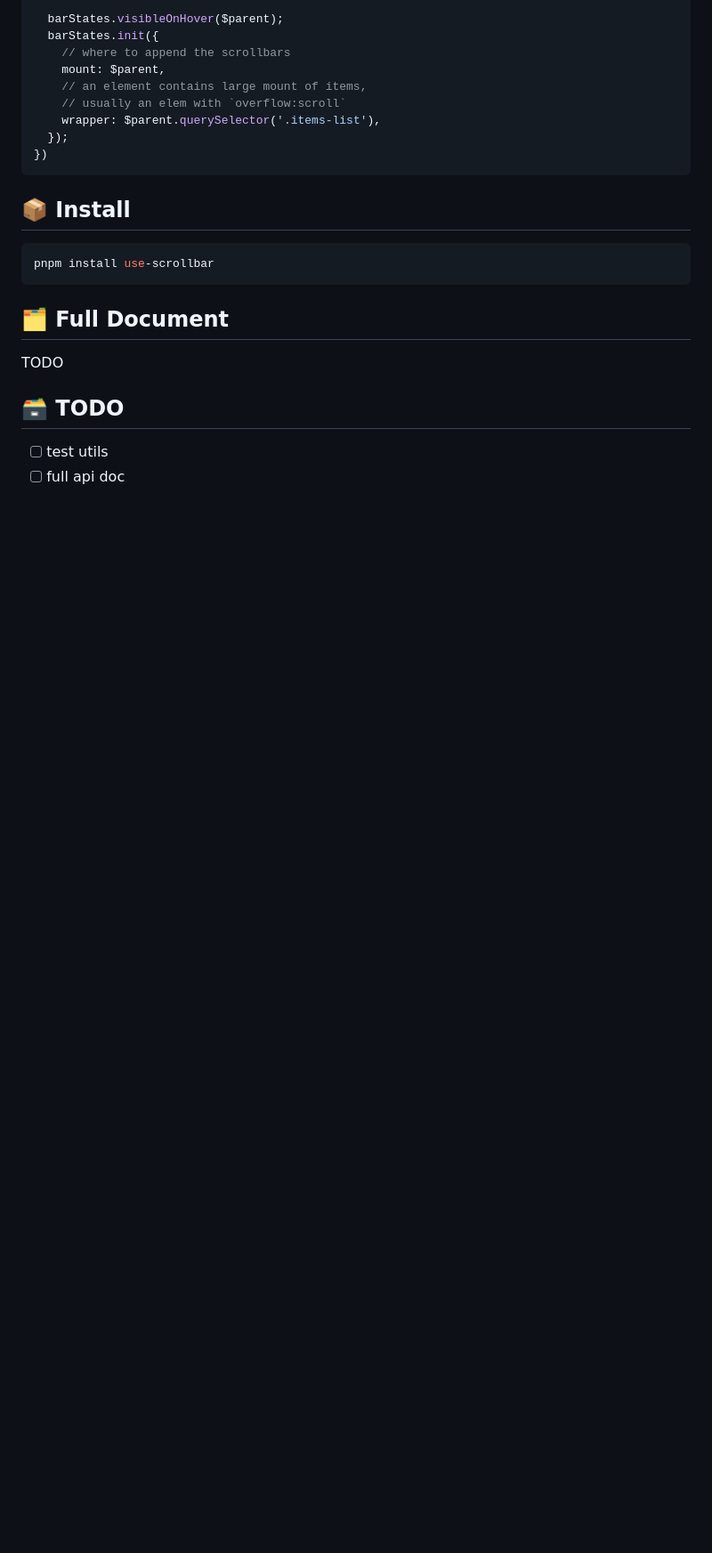
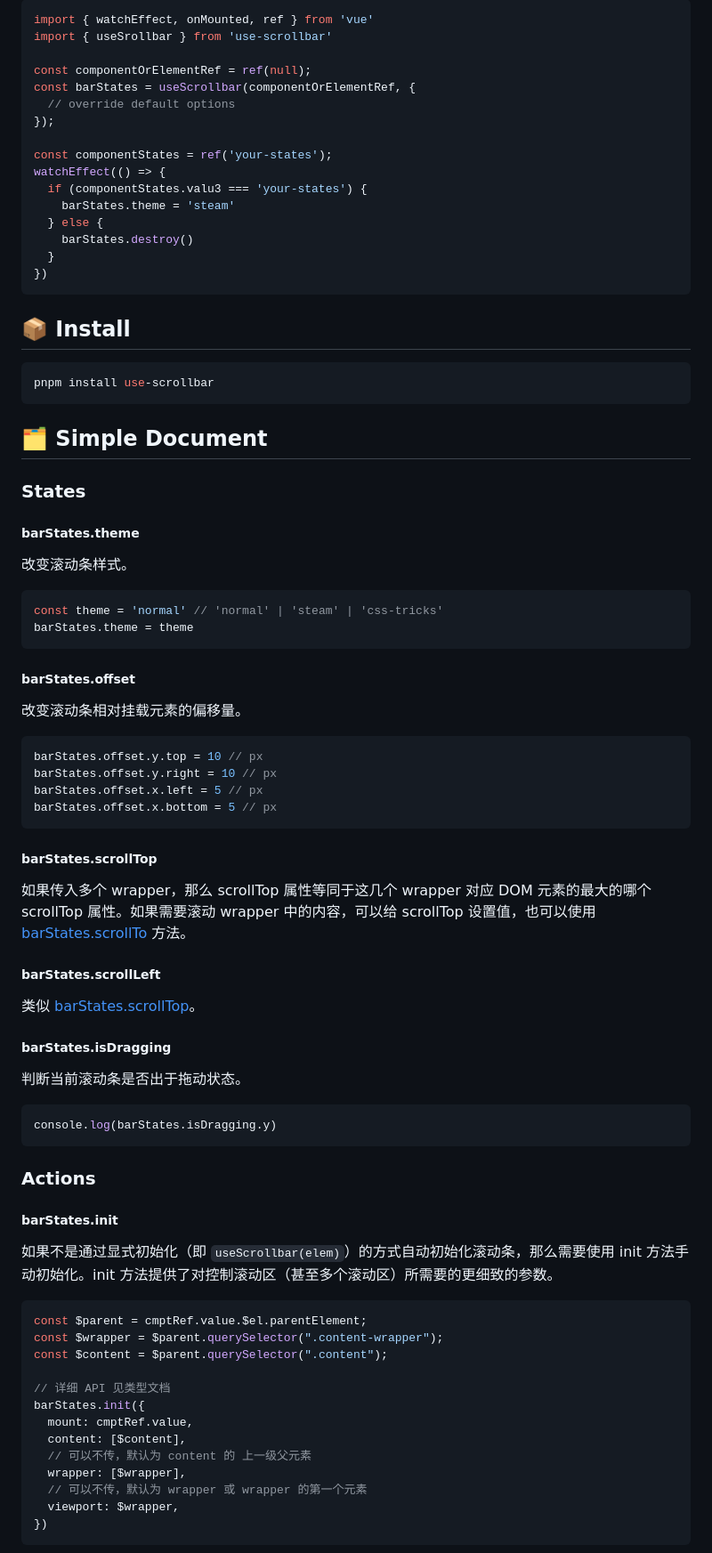
Before and after one commit to Lionad-Morotar/use-scrollbar, a Markdown page: README.md, the part around one of its changes. Shown at 89% size. Rendered like a GitHub page; blank space fills up the shorter version.

````diff
--- a/README.md
+++ b/README.md
@@ -41,12 +65,20 @@ onMounted(() => {
 
-  barStates.visibleOnHover($parent);
-  barStates.init({
-    // where to append the scrollbars
-    mount: $parent,
-    // an element contains large mount of items,
-    // usually an elem with `overflow:scroll`
-    wrapper: $parent.querySelector('.items-list'),
-  });
+```typescript
+import { watchEffect, onMounted, ref } from 'vue'
+import { useSrollbar } from 'use-scrollbar'
+
+const componentOrElementRef = ref(null);
+const barStates = useScrollbar(componentOrElementRef, {
+  // override default options
+});
+
+const componentStates = ref('your-states');
+watchEffect(() => {
+  if (componentStates.valu3 === 'your-states') {
+    barStates.theme = 'steam'
+  } else {
+    barStates.destroy()
+  }
 })
 ```
 
@@ -56,11 +88,65 @@ onMounted(() => {
 pnpm install use-scrollbar
 ```
 
-## 🗂️ Full Document
+## 🗂️ Simple Document
 
-TODO
+### States
 
-## 🗃️ TODO
+##### barStates.theme
 
-- [ ] test utils
-- [ ] full api doc
+改变滚动条样式。
+
+```typescript
+const theme = 'normal' // 'normal' | 'steam' | 'css-tricks'
+barStates.theme = theme
+```
+
+##### barStates.offset
+
+改变滚动条相对挂载元素的偏移量。
+
+```typescript
+barStates.offset.y.top = 10 // px
+barStates.offset.y.right = 10 // px
+barStates.offset.x.left = 5 // px
+barStates.offset.x.bottom = 5 // px
+```
+
+##### barStates.scrollTop
+
+如果传入多个 wrapper，那么 scrollTop 属性等同于这几个 wrapper 对应 DOM 元素的最大的哪个 scrollTop 属性。如果需要滚动 wrapper 中的内容，可以给 scrollTop 设置值，也可以使用 [barStates.scrollTo](#barStates-scrollTo) 方法。
+
+##### barStates.scrollLeft
+
+类似 [barStates.scrollTop](#barStates-scrollTop)。
+
+##### barStates.isDragging
+
+判断当前滚动条是否出于拖动状态。
+
+```typescript
+console.log(barStates.isDragging.y)
+```
+
+### Actions
+
+##### barStates.init
+
+如果不是通过显式初始化（即 `useScrollbar(elem)`）的方式自动初始化滚动条，那么需要使用 init 方法手动初始化。init 方法提供了对控制滚动区（甚至多个滚动区）所需要的更细致的参数。
+
+```typescript
+const $parent = cmptRef.value.$el.parentElement;
+const $wrapper = $parent.querySelector(".content-wrapper");
+const $content = $parent.querySelector(".content");
+
+// 详细 API 见类型文档
+barStates.init({
+  mount: cmptRef.value,
+  content: [$content],
+  // 可以不传，默认为 content 的 上一级父元素
+  wrapper: [$wrapper],
+  // 可以不传，默认为 wrapper 或 wrapper 的第一个元素
+  viewport: $wrapper,
+})
+```
+
````
Also changed, not shown: other parts of README.md (+57 -12 lines), docs/assets/compare-1.png (added), docs/assets/compare-3.png (added), docs/assets/logo.png (added), docs/assets/logo_1280x640.png (added), 7 other files.
